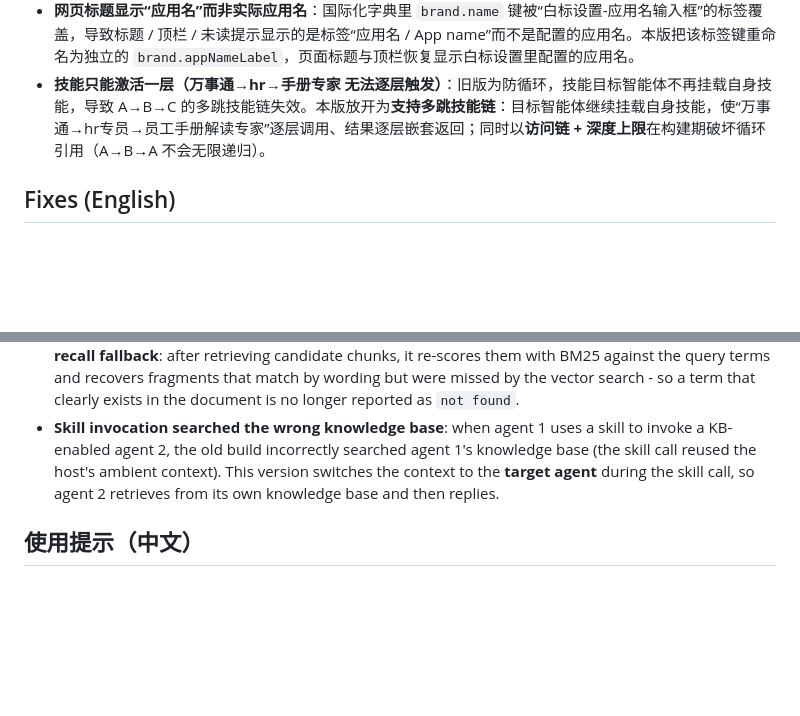
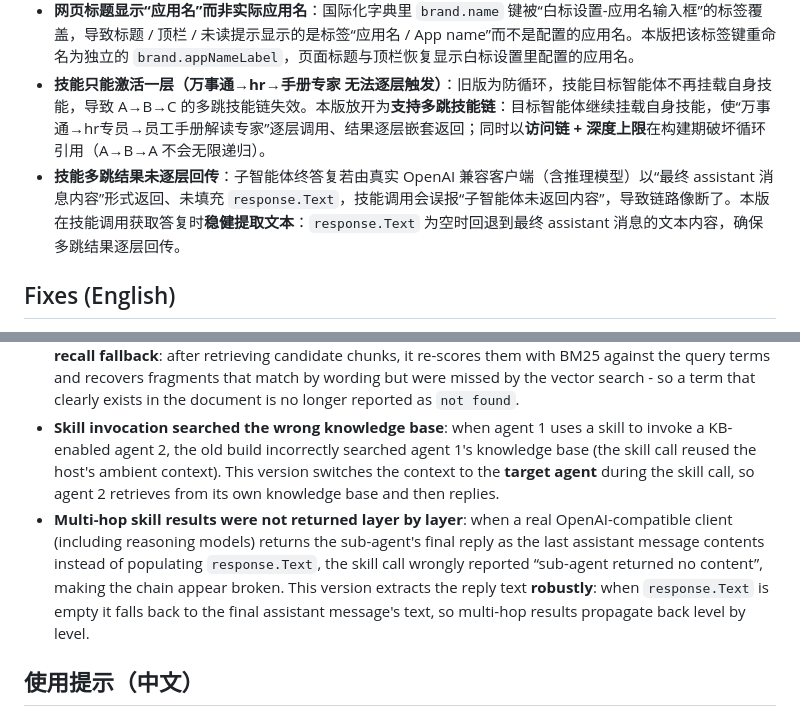
Before and after one commit to DavidCompute/AG-UI_Multi-Party, a Markdown page: RELEASE_NOTES.md, 2 parts joined by grey strips. Rendered like a GitHub page; blank space fills up the shorter version.

Commit message:
Update release notes with skill reply text fix

```diff
--- a/RELEASE_NOTES.md
+++ b/RELEASE_NOTES.md
@@ -12,6 +12,7 @@
 - **技能激活智能体时检索错知识库**：智能体 1 通过技能调用带知识库的智能体 2 时，原来会错误地检索智能体 1 的知识库（技能调用复用宿主环境上下文导致）。本版在技能调用期间把上下文切到**目标智能体**，智能体 2 会按自己的知识库检索后再回复。
 - **网页标题显示“应用名”而非实际应用名**：国际化字典里 `brand.name` 键被“白标设置-应用名输入框”的标签覆盖，导致标题 / 顶栏 / 未读提示显示的是标签“应用名 / App name”而不是配置的应用名。本版把该标签键重命名为独立的 `brand.appNameLabel`，页面标题与顶栏恢复显示白标设置里配置的应用名。
 - **技能只能激活一层（万事通→hr→手册专家 无法逐层触发）**：旧版为防循环，技能目标智能体不再挂载自身技能，导致 A→B→C 的多跳技能链失效。本版放开为**支持多跳技能链**：目标智能体继续挂载自身技能，使“万事通→hr专员→员工手册解读专家”逐层调用、结果逐层嵌套返回；同时以<b>访问链 + 深度上限</b>在构建期破坏循环引用（A→B→A 不会无限递归）。
+- **技能多跳结果未逐层回传**：子智能体终答复若由真实 OpenAI 兼容客户端（含推理模型）以“最终 assistant 消息内容”形式返回、未填充 `response.Text`，技能调用会误报“子智能体未返回内容”，导致链路像断了。本版在技能调用获取答复时<b>稳健提取文本</b>：`response.Text` 为空时回退到最终 assistant 消息的文本内容，确保多跳结果逐层回传。
 
 ## Fixes (English)
 - **First registered user couldn't become admin**: the old build re-seeded built-in demo accounts (`zhangsan`, who automatically became admin as the "first registered" user; and `lisi`) after a data reset, so your real account never got admin rights. This version **completely removes demo-account seeding** - after clearing data, the first account you register is now the admin.
@@ -24,6 +25,7 @@
 - **Skills could only activate one level (万事通→hr→手册 expert chain failed)**: the old build, to prevent loops, did not mount skills on skill-target agents, so multi-hop chains (A→B→C) did not work. This version enables **multi-hop skill chains**: a target agent continues to mount its own skills, so 万事通→hr专员→员工手册解读专家 activates level-by-level and the results nest back up; cycles (A→B→A) are broken at build time via a visited-chain + depth cap, so they cannot recurse infinitely.
 - **KB has the term but `can't find it`**: pure vector search can drop hits for rare terms like `专享福利假` or long table-of-contents text when similarity falls below the threshold. This version adds a **keyword-recall fallback**: after retrieving candidate chunks, it re-scores them with BM25 against the query terms and recovers fragments that match by wording but were missed by the vector search - so a term that clearly exists in the document is no longer reported as `not found`.
 - **Skill invocation searched the wrong knowledge base**: when agent 1 uses a skill to invoke a KB-enabled agent 2, the old build incorrectly searched agent 1's knowledge base (the skill call reused the host's ambient context). This version switches the context to the **target agent** during the skill call, so agent 2 retrieves from its own knowledge base and then replies.
+- **Multi-hop skill results were not returned layer by layer**: when a real OpenAI-compatible client (including reasoning models) returns the sub-agent's final reply as the last assistant message contents instead of populating `response.Text`, the skill call wrongly reported “sub-agent returned no content”, making the chain appear broken. This version extracts the reply text **robustly**: when `response.Text` is empty it falls back to the final assistant message's text, so multi-hop results propagate back level by level.
 
 ## 使用提示（中文）
 全新安装或想彻底重置：先完全退出桌面版，再删除 `%LocalAppData%\AguiGroupChat\data\` 目录后启动，第一个注册账号即为管理员。
```
